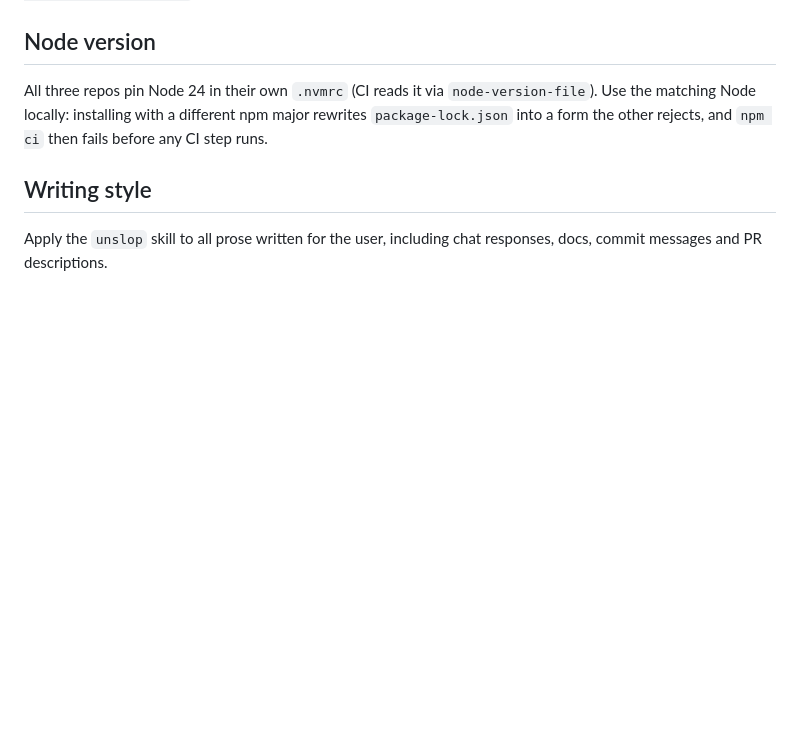
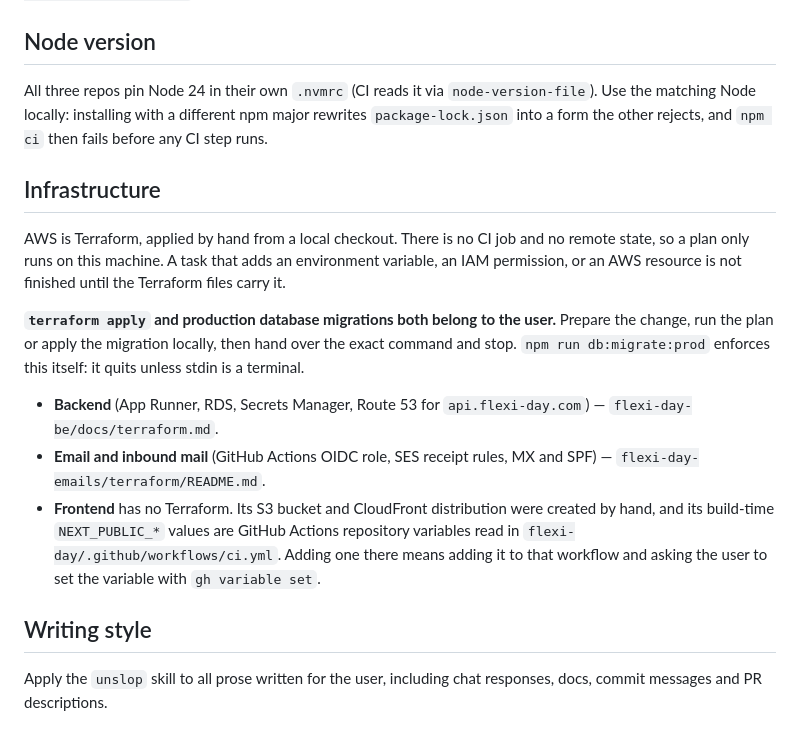
Before and after one commit to Daniel88dev/flexi-day-workspace, a Markdown page: CLAUDE.md, the part around the change. Drawn GitHub-style; blank space fills up the shorter version.

Commit message:
docs: route agents to the Terraform docs and keep applies with the user
Adds an Infrastructure section pointing at the backend and email Terraform
docs, and records that the frontend has none: its bucket and distribution
were made by hand and its NEXT_PUBLIC_* values are GitHub repo variables.

States that terraform apply and production migrations belong to the user,
which db-migrate.sh now enforces by refusing to run without a terminal.

Co-Authored-By: Claude Opus 5 <noreply@anthropic.com>
Claude-Session: https://claude.ai/code/session_01DuzS978Dy1KYpFX6BqAh84

```diff
--- a/CLAUDE.md
+++ b/CLAUDE.md
@@ -59,6 +59,25 @@ All three repos pin Node 24 in their own `.nvmrc` (CI reads it via `node-version
 matching Node locally: installing with a different npm major rewrites `package-lock.json` into a
 form the other rejects, and `npm ci` then fails before any CI step runs.
 
+## Infrastructure
+
+AWS is Terraform, applied by hand from a local checkout. There is no CI job and no remote state, so
+a plan only runs on this machine. A task that adds an environment variable, an IAM permission, or an
+AWS resource is not finished until the Terraform files carry it.
+
+**`terraform apply` and production database migrations both belong to the user.** Prepare the
+change, run the plan or apply the migration locally, then hand over the exact command and stop.
+`npm run db:migrate:prod` enforces this itself: it quits unless stdin is a terminal.
+
+- **Backend** (App Runner, RDS, Secrets Manager, Route 53 for `api.flexi-day.com`) —
+  `flexi-day-be/docs/terraform.md`.
+- **Email and inbound mail** (GitHub Actions OIDC role, SES receipt rules, MX and SPF) —
+  `flexi-day-emails/terraform/README.md`.
+- **Frontend** has no Terraform. Its S3 bucket and CloudFront distribution were created by hand, and
+  its build-time `NEXT_PUBLIC_*` values are GitHub Actions repository variables read in
+  `flexi-day/.github/workflows/ci.yml`. Adding one there means adding it to that workflow and asking
+  the user to set the variable with `gh variable set`.
+
 ## Writing style
 
 Apply the `unslop` skill to all prose written for the user, including chat responses, docs, commit
```
